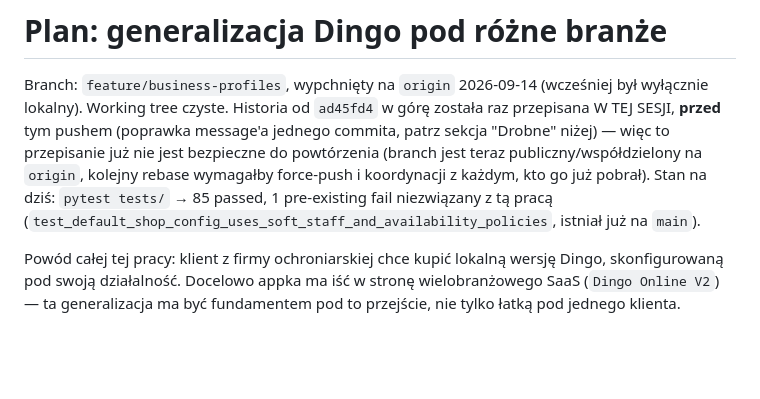
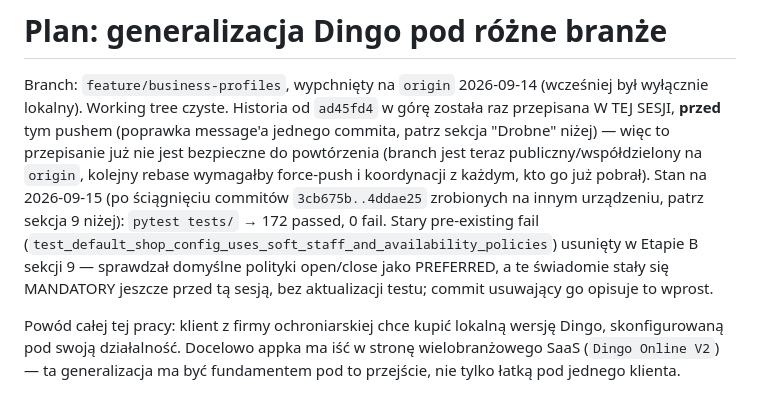
Before and after one commit to MarewBFN/grafik-dino, a Markdown page: plan generalizacji branzowej.md, the part around one of its changes. GitHub-like rendering; blank space fills up the shorter version.

```diff
--- a/plan generalizacji branzowej.md
+++ b/plan generalizacji branzowej.md
@@ -7,9 +7,13 @@ pushem (poprawka message'a jednego commita, patrz sekcja "Drobne"
 niżej) — więc to przepisanie już nie jest bezpieczne do powtórzenia
 (branch jest teraz publiczny/współdzielony na `origin`, kolejny rebase
 wymagałby force-push i koordynacji z każdym, kto go już pobrał). Stan na
-dziś: `pytest tests/` → 85 passed, 1 pre-existing fail niezwiązany z tą
-pracą (`test_default_shop_config_uses_soft_staff_and_availability_policies`,
-istniał już na `main`).
+2026-09-15 (po ściągnięciu commitów `3cb675b..4ddae25` zrobionych na
+innym urządzeniu, patrz sekcja 9 niżej): `pytest tests/` → 172 passed,
+0 fail. Stary pre-existing fail
+(`test_default_shop_config_uses_soft_staff_and_availability_policies`)
+usunięty w Etapie B sekcji 9 — sprawdzał domyślne polityki open/close
+jako PREFERRED, a te świadomie stały się MANDATORY jeszcze przed tą
+sesją, bez aktualizacji testu; commit usuwający go opisuje to wprost.
 
 Powód całej tej pracy: klient z firmy ochroniarskiej chce kupić lokalną
 wersję Dingo, skonfigurowaną pod swoją działalność. Docelowo appka ma iść
```
Also changed, not shown: other parts of plan generalizacji branzowej.md (+54 -6 lines).
